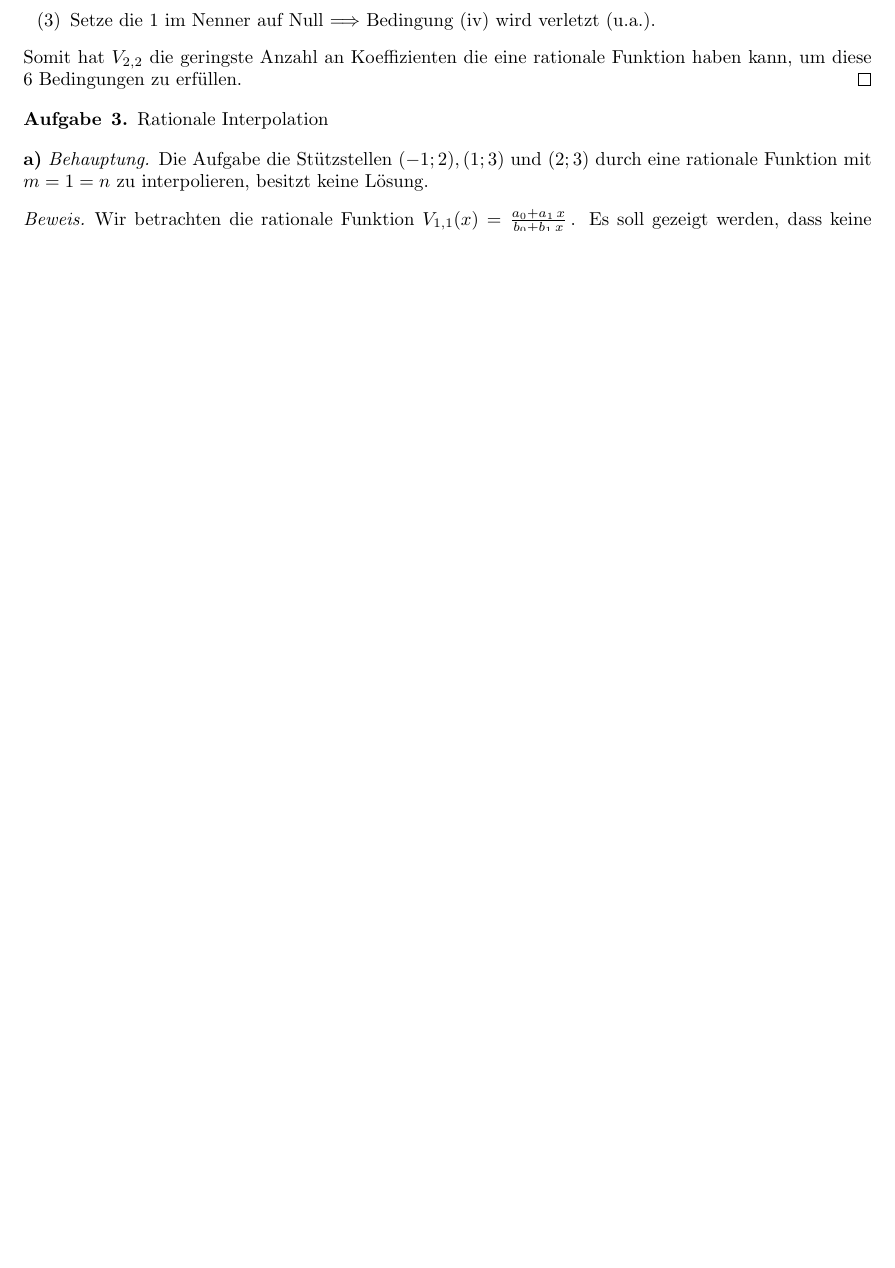
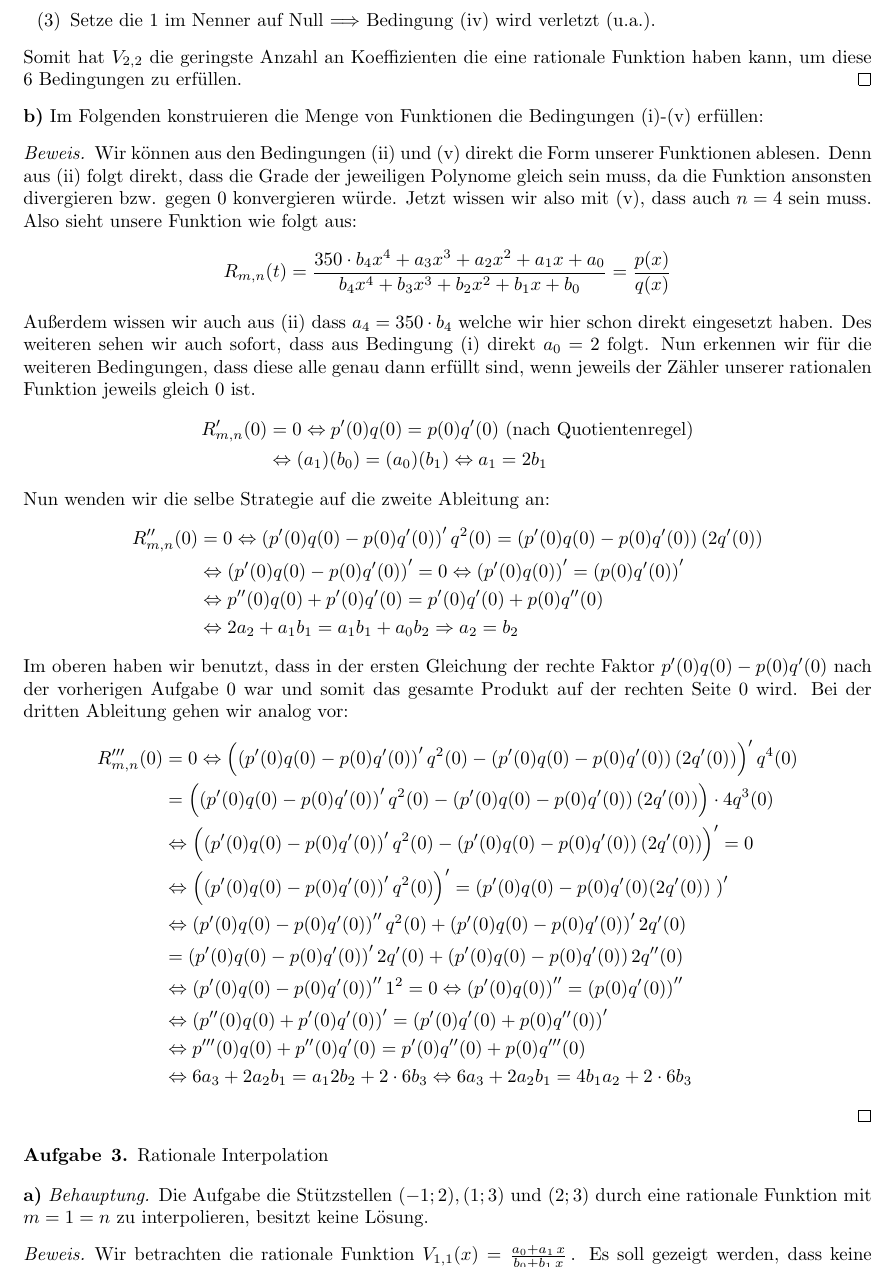
Before and after one commit to data-stepper/latex-university-shit, a LaTeX document (Abgaben/Modellierung/01.tex): part of page 3 of 4 before the commit and part of page 3 of 5 after it, cut so that both start at the same text, the shorter picture padded with empty space. Compiled offline with pdfLaTeX.

Commit message:
Koeffizienten-Fehler bei der 3. Ableitung

```diff
--- a/Abgaben/Modellierung/01.tex
+++ b/Abgaben/Modellierung/01.tex
@@ -214,6 +214,137 @@ Diese Gleichung stellen wir jetzt nach $\theta_1$ um und erhalten:
     geringste Anzahl an Koeffizienten die eine rationale Funktion haben kann, um diese 6 Bedingungen zu erfüllen.
 \end{proof}
 
+\textbf{b)} Im Folgenden konstruieren die Menge von Funktionen die Bedingungen (i)-(v) erfüllen:
+\begin{proof}[Beweis]
+	Wir können aus den Bedingungen (ii) und (v) direkt die Form unserer Funktionen ablesen. Denn aus (ii)
+	folgt direkt, dass die Grade der jeweiligen Polynome gleich sein muss, da die Funktion ansonsten
+	divergieren bzw. gegen $0$  konvergieren würde. Jetzt wissen wir also mit (v), dass auch $n = 4$ sein
+	muss. Also sieht unsere Funktion wie folgt aus:
+	\[
+		R_{m, n} (t) = \frac{
+			350 \cdot b_4 x ^{4} + a_3 x ^{3} + a_2 x ^2 + a_1 x + a_0
+			}{
+			b_4 x ^{4} + b_3 x ^3 + b_2 x ^2 + b_1 x + b_0
+		}
+		= \frac{ p(x) }{ q(x) }
+	\]
+
+	Außerdem wissen wir auch aus (ii) dass $a_4 = 350 \cdot b_4$ welche wir hier schon direkt eingesetzt haben.
+	Des weiteren sehen wir auch sofort, dass aus Bedingung (i) direkt $a_0 = 2$ folgt.
+	Nun erkennen wir für die weiteren Bedingungen, dass diese alle genau dann erfüllt sind, wenn jeweils
+	der Zähler unserer rationalen Funktion jeweils gleich 0 ist.
+	\begin{align*}
+		R_{m, n}'(0) &= 0 \Leftrightarrow p'(0)q(0) = p(0)q'(0) \text{ (nach Quotientenregel)} \\
+				  &\Leftrightarrow (a_1)(b_0) = (a_0)(b_1)
+				  \Leftrightarrow a_1 = 2 b_1
+	\end{align*}
+	Nun wenden wir die selbe Strategie auf die zweite Ableitung an:
+	\begin{align*}
+		R_{m, n} '' (0) &= 0 \Leftrightarrow \left(
+				p'(0)q(0) - p(0)q'(0)
+			\right) ' q ^2 (0) = \left(
+				p'(0)q(0) - p(0)q'(0)
+			\right) (2 q' (0)) \\
+			&\Leftrightarrow \left(
+				p'(0)q(0) - p(0)q'(0)
+			\right) ' = 0
+			\Leftrightarrow \left(
+				p'(0)q(0)
+			\right) ' = \left(
+				p(0)q'(0)
+			\right) ' \\
+			&\Leftrightarrow {
+				p''(0)q(0) + p'(0)q'(0)
+			} = {
+				p'(0)q'(0) + p(0)q''(0)
+			} \\
+			& \Leftrightarrow 2 a_2 + a_1 b_1 = a_1 b_1 + a_0 b_2
+			\Rightarrow a_2 = b_2
+	\end{align*}
+	Im oberen haben wir benutzt, dass in der ersten Gleichung der rechte Faktor $p'(0)q(0) - p(0)q'(0)$
+	nach der vorherigen Aufgabe 0 war und somit das gesamte Produkt auf der rechten Seite 0 wird.
+	Bei der dritten Ableitung gehen wir analog vor:
+	\begin{align*}
+		R_{m, n} '''(0) &= 0 \Leftrightarrow \left(
+			\left(
+				p'(0)q(0) - p(0)q'(0)
+			\right) ' q ^2 (0) - \left(
+				p'(0)q(0) - p(0)q'(0)
+			\right) (2 q' (0))
+		\right) ' q ^{4} (0) \\
+		&= \left(
+			\left(
+				p'(0)q(0) - p(0)q'(0)
+			\right) ' q ^2 (0) - \left(
+				p'(0)q(0) - p(0)q'(0)
+			\right) (2 q' (0))
+		\right) \cdot 4 q ^3 (0) \\
+		& \Leftrightarrow \left(
+			\left(
+				p'(0)q(0) - p(0)q'(0)
+			\right) ' q ^2 (0) - \left(
+				p'(0)q(0) - p(0)q'(0)
+			\right) (2 q' (0))
+		\right) ' = 0 \\
+		&\Leftrightarrow
+		\left(
+			\left(
+				p'(0)q(0) - p(0)q'(0)
+			\right) ' q ^2 (0)
+		\right) '
+		=  \left(
+			p'(0)q(0) - p(0)q'(0)
+			(2 q' (0)) \;
+		\right) ' \\
+		&\Leftrightarrow
+			\left(
+				p'(0)q(0) - p(0)q'(0)
+			\right) '' q ^2 (0) +
+			\left(
+				p'(0)q(0) - p(0)q'(0)
+			\right) ' 2 q' (0) \\
+		&=
+			\left(
+				p'(0)q(0) - p(0)q'(0)
+			\right) ' 2 q' (0) +
+			\left(
+				p'(0)q(0) - p(0)q'(0)
+			\right) 2 q'' (0) \\
+		&\Leftrightarrow
+			\left(
+				p'(0)q(0) - p(0)q'(0)
+			\right) '' 1 ^2 = 0
+		\Leftrightarrow
+		\left(
+			p'(0)q(0)
+		\right) ''
+			=
+		\left(
+			p(0)q'(0)
+		\right) '' \\
+		&\Leftrightarrow
+			\left(
+			p''(0)q(0) + p'(0)q'(0)
+			\right) '
+		=
+			\left(
+			p'(0)q'(0) + p(0)q''(0)
+			\right) ' \\
+		&\Leftrightarrow
+		{
+			p'''(0)q(0) + p''(0)q'(0)
+		}
+		=
+		{
+			p'(0)q''(0) + p(0)q'''(0)
+		} \\
+		&\Leftrightarrow
+			6 a_3 + 2 a_2 b_1 = a_1 2 b_2 + 2 \cdot 6 b_3
+		\Leftrightarrow
+			6 a_3 + 2 a_2 b_1 = 4 b_1 a_2 + 2 \cdot 6 b_3
+	\end{align*}
+\end{proof}
+
 
 \begin{Aufgabe}{3}
     Rationale Interpolation
```
